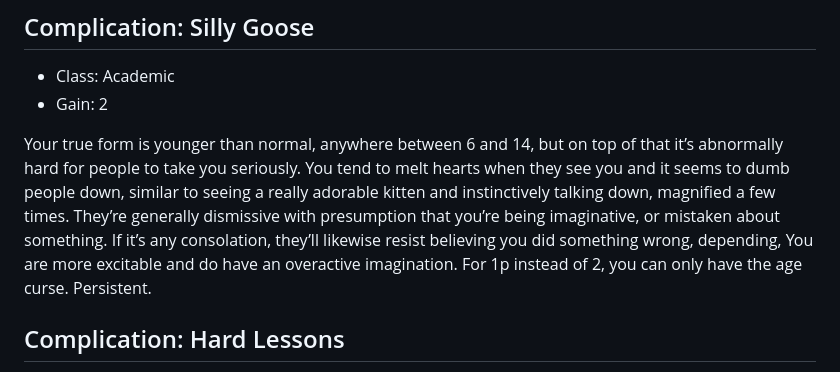
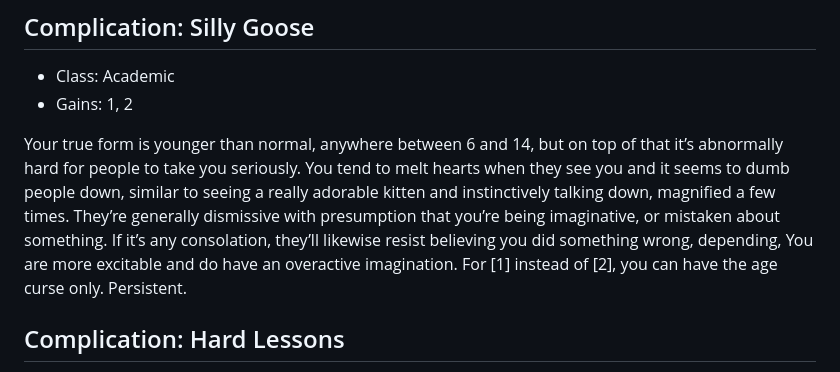
Before and after one commit to miniBill/witch-awakening, a Markdown page: DLCs/Core/Complications.md, the part around the change. Rendered like a GitHub page.

Commit message:
Silly goose has two options

```diff
--- a/DLCs/Core/Complications.md
+++ b/DLCs/Core/Complications.md
@@ -170,9 +170,9 @@ In short, anything you do to draw attention to yourself draws significantly more
 
 ## Complication: Silly Goose
 - Class: Academic
-- Gain: 2
+- Gains: 1, 2
 
-Your true form is younger than normal, anywhere between 6 and 14, but on top of that it’s abnormally hard for people to take you seriously. You tend to melt hearts when they see you and it seems to dumb people down, similar to seeing a really adorable kitten and instinctively talking down, magnified a few times. They’re generally dismissive with presumption that you’re being imaginative, or mistaken about something. If it’s any consolation, they’ll likewise resist believing you did something wrong, depending, You are more excitable and do have an overactive imagination. For 1p instead of 2, you can only have the age curse. Persistent.
+Your true form is younger than normal, anywhere between 6 and 14, but on top of that it’s abnormally hard for people to take you seriously. You tend to melt hearts when they see you and it seems to dumb people down, similar to seeing a really adorable kitten and instinctively talking down, magnified a few times. They’re generally dismissive with presumption that you’re being imaginative, or mistaken about something. If it’s any consolation, they’ll likewise resist believing you did something wrong, depending, You are more excitable and do have an overactive imagination. For [1] instead of [2], you can have the age curse only. Persistent.
 
 
 ## Complication: Hard Lessons
```
